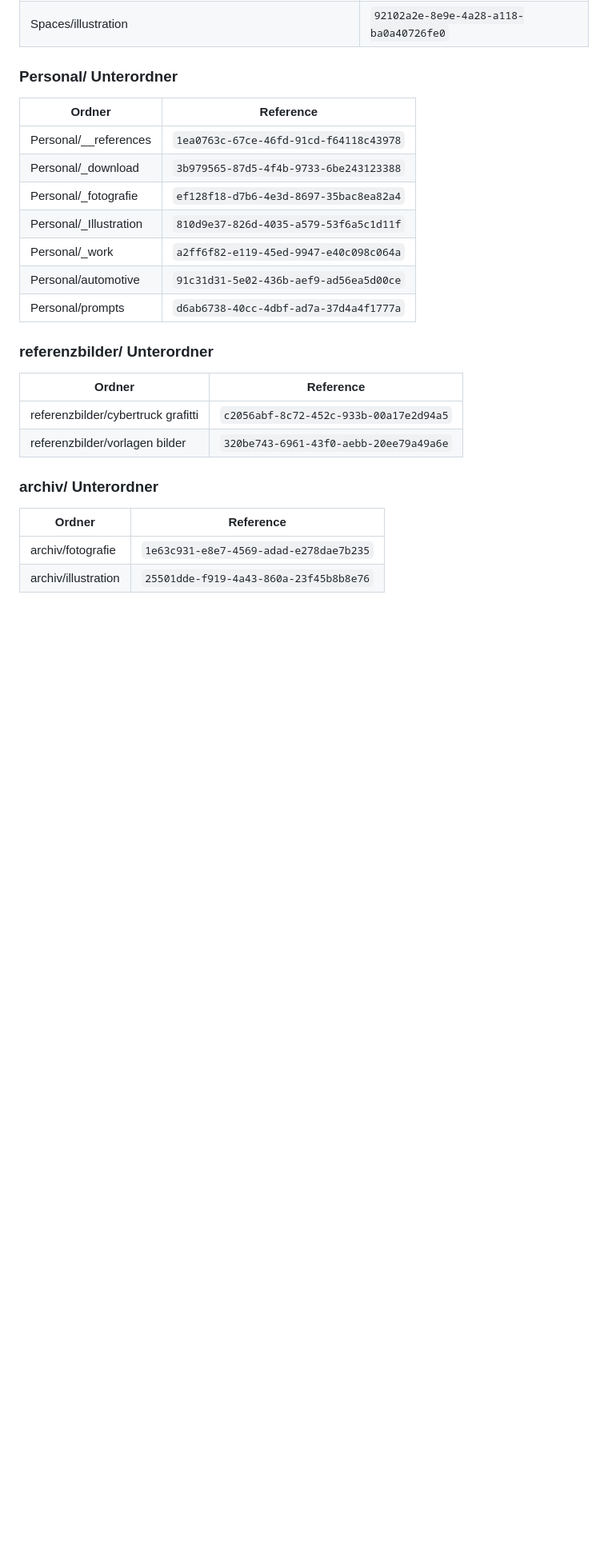
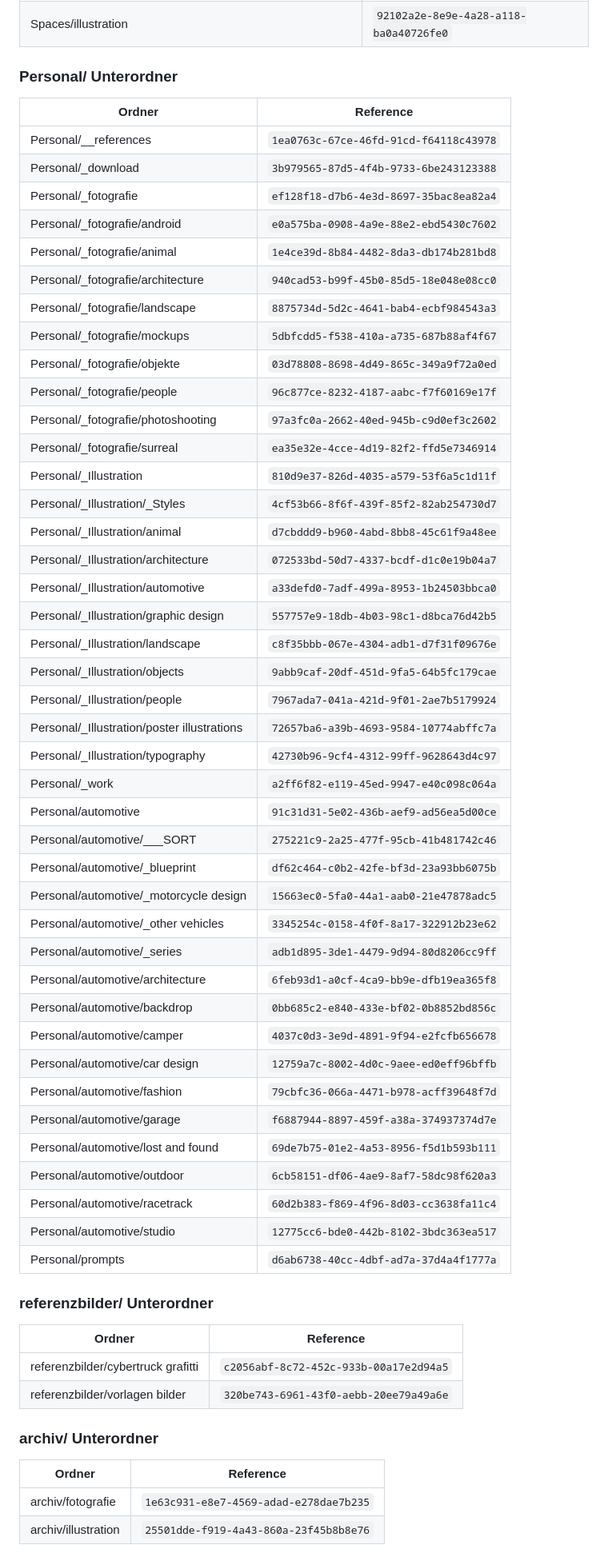
Before and after one commit to t3hr/desktop-tutorial, a Markdown page: CLAUDE.md, the part around one of its changes. Shown at 80% size. GitHub-like rendering; blank space fills up the shorter version.

```diff
--- a/CLAUDE.md
+++ b/CLAUDE.md
@@ -42,9 +66,43 @@ Wenn der User einen Ordner nennt, schlage hier die Reference nach und rufe `crea
 | Personal/__references | `1ea0763c-67ce-46fd-91cd-f64118c43978` |
 | Personal/_download | `3b979565-87d5-4f4b-9733-6be243123388` |
 | Personal/_fotografie | `ef128f18-d7b6-4e3d-8697-35bac8ea82a4` |
+| Personal/_fotografie/android | `e0a575ba-0908-4a9e-88e2-ebd5430c7602` |
+| Personal/_fotografie/animal | `1e4ce39d-8b84-4482-8da3-db174b281bd8` |
+| Personal/_fotografie/architecture | `940cad53-b99f-45b0-85d5-18e048e08cc0` |
+| Personal/_fotografie/landscape | `8875734d-5d2c-4641-bab4-ecbf984543a3` |
+| Personal/_fotografie/mockups | `5dbfcdd5-f538-410a-a735-687b88af4f67` |
+| Personal/_fotografie/objekte | `03d78808-8698-4d49-865c-349a9f72a0ed` |
+| Personal/_fotografie/people | `96c877ce-8232-4187-aabc-f7f60169e17f` |
+| Personal/_fotografie/photoshooting | `97a3fc0a-2662-40ed-945b-c9d0ef3c2602` |
+| Personal/_fotografie/surreal | `ea35e32e-4cce-4d19-82f2-ffd5e7346914` |
 | Personal/_Illustration | `810d9e37-826d-4035-a579-53f6a5c1d11f` |
+| Personal/_Illustration/_Styles | `4cf53b66-8f6f-439f-85f2-82ab254730d7` |
+| Personal/_Illustration/animal | `d7cbddd9-b960-4abd-8bb8-45c61f9a48ee` |
+| Personal/_Illustration/architecture | `072533bd-50d7-4337-bcdf-d1c0e19b04a7` |
+| Personal/_Illustration/automotive | `a33defd0-7adf-499a-8953-1b24503bbca0` |
+| Personal/_Illustration/graphic design | `557757e9-18db-4b03-98c1-d8bca76d42b5` |
+| Personal/_Illustration/landscape | `c8f35bbb-067e-4304-adb1-d7f31f09676e` |
+| Personal/_Illustration/objects | `9abb9caf-20df-451d-9fa5-64b5fc179cae` |
+| Personal/_Illustration/people | `7967ada7-041a-421d-9f01-2ae7b5179924` |
+| Personal/_Illustration/poster illustrations | `72657ba6-a39b-4693-9584-10774abffc7a` |
+| Personal/_Illustration/typography | `42730b96-9cf4-4312-99ff-9628643d4c97` |
 | Personal/_work | `a2ff6f82-e119-45ed-9947-e40c098c064a` |
 | Personal/automotive | `91c31d31-5e02-436b-aef9-ad56ea5d00ce` |
+| Personal/automotive/___SORT | `275221c9-2a25-477f-95cb-41b481742c46` |
+| Personal/automotive/_blueprint | `df62c464-c0b2-42fe-bf3d-23a93bb6075b` |
+| Personal/automotive/_motorcycle design | `15663ec0-5fa0-44a1-aab0-21e47878adc5` |
+| Personal/automotive/_other vehicles | `3345254c-0158-4f0f-8a17-322912b23e62` |
+| Personal/automotive/_series | `adb1d895-3de1-4479-9d94-80d8206cc9ff` |
+| Personal/automotive/architecture | `6feb93d1-a0cf-4ca9-bb9e-dfb19ea365f8` |
+| Personal/automotive/backdrop | `0bb685c2-e840-433e-bf02-0b8852bd856c` |
+| Personal/automotive/camper | `4037c0d3-3e9d-4891-9f94-e2fcfb656678` |
+| Personal/automotive/car design | `12759a7c-8002-4d0c-9aee-ed0eff96bffb` |
+| Personal/automotive/fashion | `79cbfc36-066a-4471-b978-acff39648f7d` |
+| Personal/automotive/garage | `f6887944-8897-459f-a38a-374937374d7e` |
+| Personal/automotive/lost and found | `69de7b75-01e2-4a53-8956-f5d1b593b111` |
+| Personal/automotive/outdoor | `6cb58151-df06-4ae9-8af7-58dc98f620a3` |
+| Personal/automotive/racetrack | `60d2b383-f869-4f96-8d03-cc3638fa11c4` |
+| Personal/automotive/studio | `12775cc6-bde0-442b-8102-3bdc363ea517` |
 | Personal/prompts | `d6ab6738-40cc-4dbf-ad7a-37d4a4f1777a` |
 
 ### referenzbilder/ Unterordner
```
Also changed, not shown: other parts of CLAUDE.md (+24 -0 lines).
